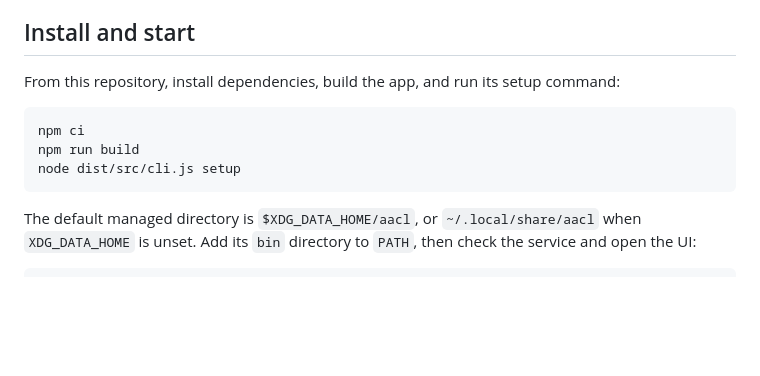
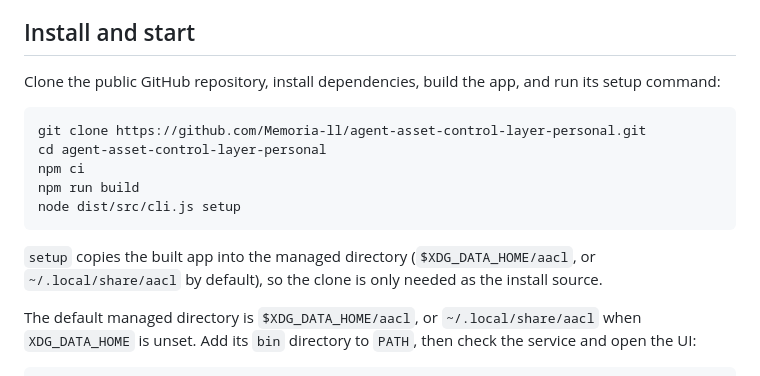
Before and after one commit to Memoria-ll/agent-asset-control-layer-personal, a Markdown page: README.md, the part around the change. GitHub-like rendering; blank space fills up the shorter version.

````diff
--- a/README.md
+++ b/README.md
@@ -27,13 +27,17 @@ The app is for local, single-user operation. It listens on `127.0.0.1`; the defa
 
 ## Install and start
 
-From this repository, install dependencies, build the app, and run its setup command:
+Clone the public GitHub repository, install dependencies, build the app, and run its setup command:
 
 ```bash
+git clone https://github.com/Memoria-ll/agent-asset-control-layer-personal.git
+cd agent-asset-control-layer-personal
 npm ci
 npm run build
 node dist/src/cli.js setup
 ```
+
+`setup` copies the built app into the managed directory (`$XDG_DATA_HOME/aacl`, or `~/.local/share/aacl` by default), so the clone is only needed as the install source.
 
 The default managed directory is `$XDG_DATA_HOME/aacl`, or `~/.local/share/aacl` when `XDG_DATA_HOME` is unset. Add its `bin` directory to `PATH`, then check the service and open the UI:
 
````
Also changed, not shown: README.ja.md (+5 -1 lines), docs/setup.md (+6 -0 lines).
